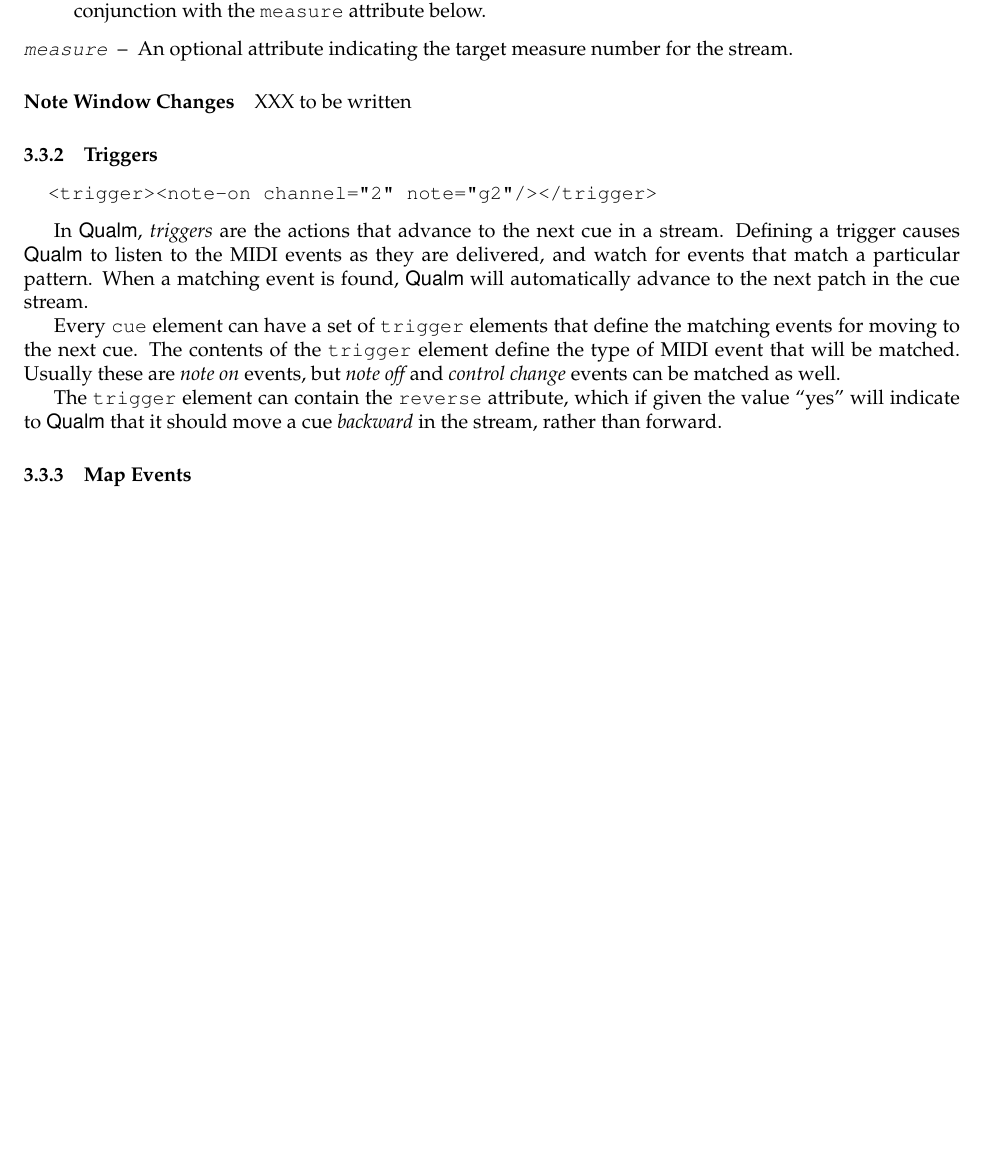
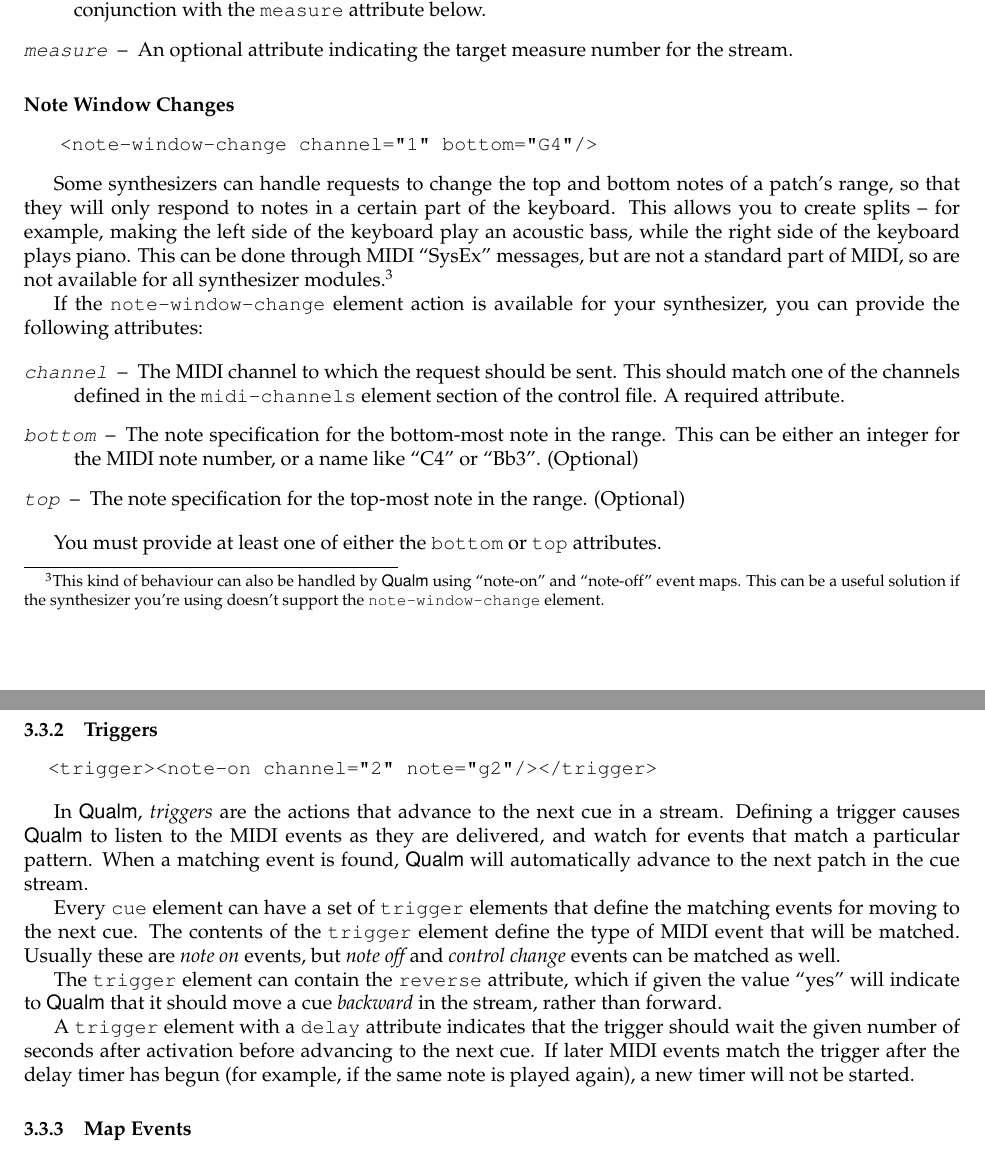
Before and after one commit to portnoyslp/qualm, a LaTeX document (doc/manual.tex): part of page 6 of 11 before the commit and two parts of pages 6 and 7 of 11 after it, the two joined at a grey line, cut so that both start at the same text, the shorter picture padded with empty space. Compiled offline with pdfLaTeX; a LaTeX package or settings file that is missing is left out.

Commit message:
Update to delay trigger activation -- if a later event tries to re-activate the delay trigger while a countdown is pending, it will be ignored.  Updates to manual for delay triggers and note-window changes.

```diff
--- a/doc/manual.tex
+++ b/doc/manual.tex
@@ -444,7 +444,40 @@
 
 \paragraph{Note Window Changes}
 
-XXX to be written
+\begin{verbatim}
+   <note-window-change channel="1" bottom="G4"/>
+\end{verbatim}
+
+Some synthesizers can handle requests to change the top and bottom
+notes of a patch's range, so that they will only respond to notes in a
+certain part of the keyboard.  This allows you to create splits -- for
+example, making the left side of the keyboard play an acoustic bass,
+while the right side of the keyboard plays piano.  This can be done
+through MIDI ``SysEx'' messages, but are not a standard part of MIDI,
+so are not available for all synthesizer modules.\footnote{This kind
+  of behaviour can also be handled by \q using ``note-on'' and
+  ``note-off'' event maps.  This can be a useful solution if the
+  synthesizer you're using doesn't support the
+  \elt{note-window-change}.}
+
+If the \elt{note-window-change} action is available for your
+synthesizer, you can provide the following attributes:
+
+\begin{description}
+\item[channel] The MIDI channel to which the request should be sent.
+This should match one of the channels defined in the
+\elt{midi-channels} section of the control file.  A required attribute.
+
+\item[bottom] The note specification for the bottom-most note in the
+  range.  This can be either an integer for the MIDI note number, or a
+  name like ``C4'' or ``Bb3''.  (Optional)
+
+\item[top] The note specification for the top-most note in the
+  range. (Optional)
+\end{description}
+
+You must provide at least one of either the {\tt bottom} or {\tt top}
+attributes.
 
 \subsubsection{Triggers}
 \index{triggers}
@@ -468,6 +501,12 @@
 The \elt{trigger} can contain the {\tt reverse} attribute, which if
 given the value ``yes'' will indicate to \q that it should move
 a cue {\em backward} in the stream, rather than forward.
+
+A \elt{trigger} with a {\tt delay} attribute indicates that the
+trigger should wait the given number of seconds after activation
+before advancing to the next cue.  If later MIDI events match the
+trigger after the delay timer has begun (for example, if the same note
+is played again), a new timer will not be started.
 
 \subsubsection{Map Events}
 
```
Also changed, not shown: doc/manual.tex (2 more changed lines), 2 other files.
